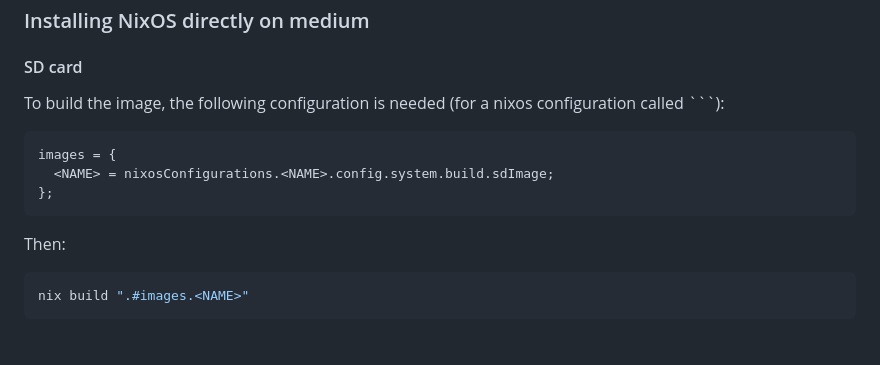
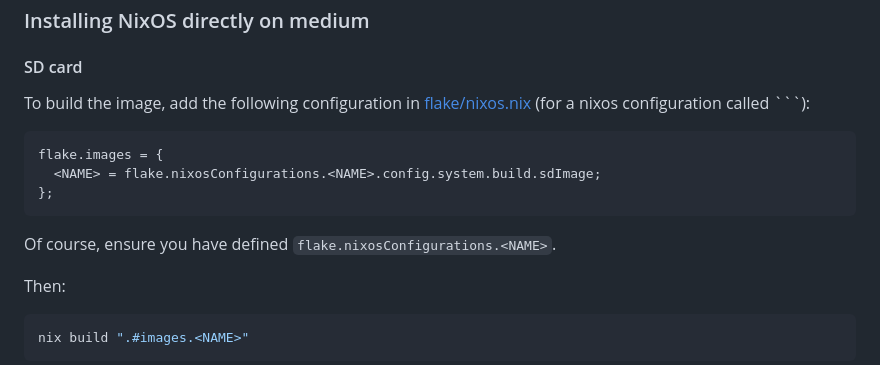
Before and after one commit to Sebastiaan-Alvarez-Rodriguez/nixos-pc, a Markdown page: README.md, the part around the change. Rendered like a GitHub page; blank space fills up the shorter version.

Commit message:
WIP: clarified README for sdImage creation

````diff
--- a/README.md
+++ b/README.md
@@ -9,12 +9,14 @@ To install NixOS on a VPS: [`nixos-infect`](https://github.com/elitak/nixos-infe
 
 ### Installing NixOS directly on medium
 #### SD card
-To build the image, the following configuration is needed (for a nixos configuration called `<NAME>``):
+To build the image, add the following configuration in [flake/nixos.nix](/flake/nixos.nix) (for a nixos configuration called `<NAME>``):
 ```nix
-images = {
-  <NAME> = nixosConfigurations.<NAME>.config.system.build.sdImage;
+flake.images = {
+  <NAME> = flake.nixosConfigurations.<NAME>.config.system.build.sdImage;
 };
 ```
+Of course, ensure you have defined `flake.nixosConfigurations.<NAME>`.
+
 Then:
 ```bash
 nix build ".#images.<NAME>"
````
